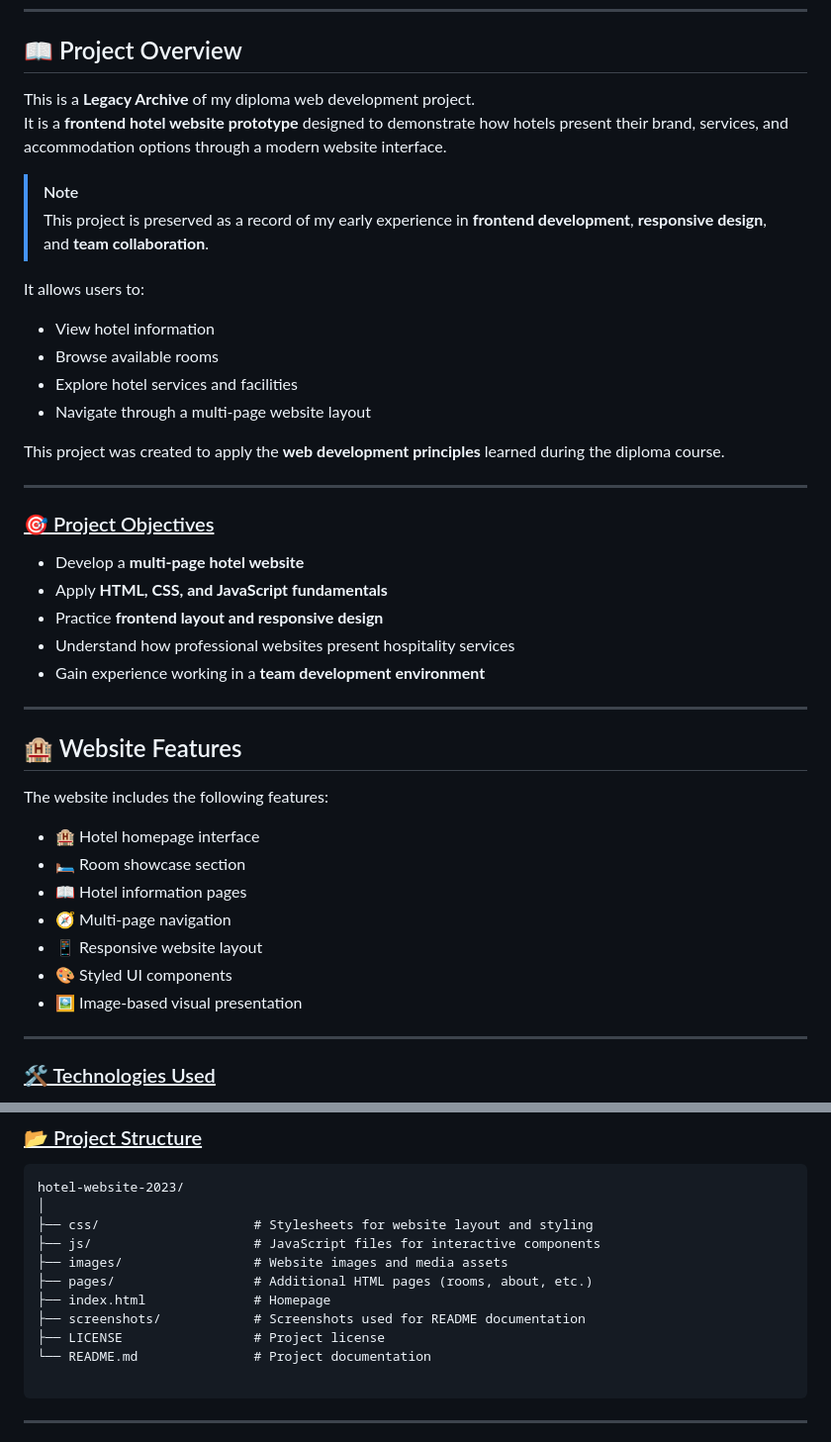
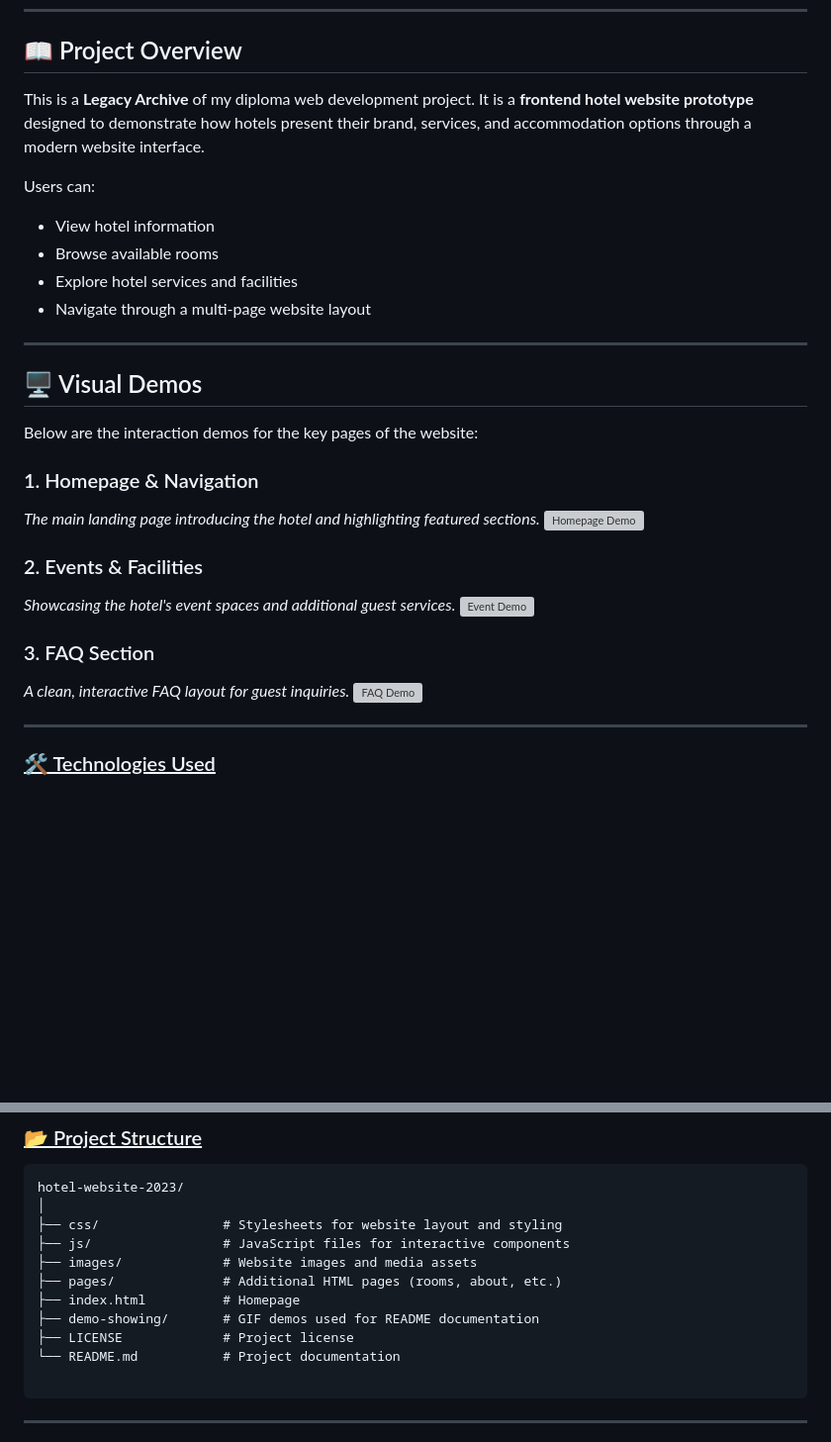
Before and after one commit to pyhor/hotel-website-2023, a Markdown page: README.md, 2 parts joined by grey strips. Shown at 99% size. Drawn GitHub-style; blank space fills up the shorter version; grey boxes are pictures that could not be loaded.

````diff
--- a/README.md
+++ b/README.md
@@ -66,44 +53,31 @@ My contributions focused mainly on frontend implementation and layout developmen
 
 ## 📖 Project Overview
 
-This is a **Legacy Archive** of my diploma web development project.
-It is a **frontend hotel website prototype** designed to demonstrate how hotels present their brand, services, and accommodation options through a modern website interface.
+This is a **Legacy Archive** of my diploma web development project. It is a **frontend hotel website prototype** designed to demonstrate how hotels present their brand, services, and accommodation options through a modern website interface.
 
-> [!NOTE]
-> This project is preserved as a record of my early experience in **frontend development**, **responsive design**, and **team collaboration**.
-
-It allows users to:
-
-- View hotel information
-- Browse available rooms
-- Explore hotel services and facilities
-- Navigate through a multi-page website layout
-
-This project was created to apply the **web development principles** learned during the diploma course.
+Users can:
+* View hotel information
+* Browse available rooms
+* Explore hotel services and facilities
+* Navigate through a multi-page website layout
 
 ---
 
-### <ins>🎯 Project Objectives</ins>
+## 🖥️ Visual Demos
 
-- Develop a **multi-page hotel website**
-- Apply **HTML, CSS, and JavaScript fundamentals**
-- Practice **frontend layout and responsive design**
-- Understand how professional websites present hospitality services
-- Gain experience working in a **team development environment**
+Below are the interaction demos for the key pages of the website:
 
----
+### 1. Homepage & Navigation
+*The main landing page introducing the hotel and highlighting featured sections.*
+![Homepage Demo](https://github.com/pyhor/hotel-website-2023/blob/main/demo-showing/homepage-demo.gif?raw=true)
 
-## 🏨 Website Features
+### 2. Events & Facilities
+*Showcasing the hotel's event spaces and additional guest services.*
+![Event Demo](https://github.com/pyhor/hotel-website-2023/blob/main/demo-showing/event-demo.gif?raw=true)
 
-The website includes the following features:
-
-- 🏨 Hotel homepage interface
-- 🛏 Room showcase section
-- 📖 Hotel information pages
-- 🧭 Multi-page navigation
-- 📱 Responsive website layout
-- 🎨 Styled UI components
-- 🖼 Image-based visual presentation
+### 3. FAQ Section
+*A clean, interactive FAQ layout for guest inquiries.*
+![FAQ Demo](https://github.com/pyhor/hotel-website-2023/blob/main/demo-showing/faq-demo.gif?raw=true)
 
 ---
 
@@ -130,14 +104,14 @@ The website includes the following features:
 ```text
 hotel-website-2023/
 │
-├── css/                    # Stylesheets for website layout and styling
-├── js/                     # JavaScript files for interactive components
-├── images/                 # Website images and media assets
-├── pages/                  # Additional HTML pages (rooms, about, etc.)
-├── index.html              # Homepage
-├── screenshots/            # Screenshots used for README documentation
-├── LICENSE                 # Project license
-└── README.md               # Project documentation
+├── css/                # Stylesheets for website layout and styling
+├── js/                 # JavaScript files for interactive components
+├── images/             # Website images and media assets
+├── pages/              # Additional HTML pages (rooms, about, etc.)
+├── index.html          # Homepage
+├── demo-showing/       # GIF demos used for README documentation
+├── LICENSE             # Project license
+└── README.md           # Project documentation
 
 ```
 ---
````
Also changed, not shown: other parts of README.md (+9 -22 lines).
